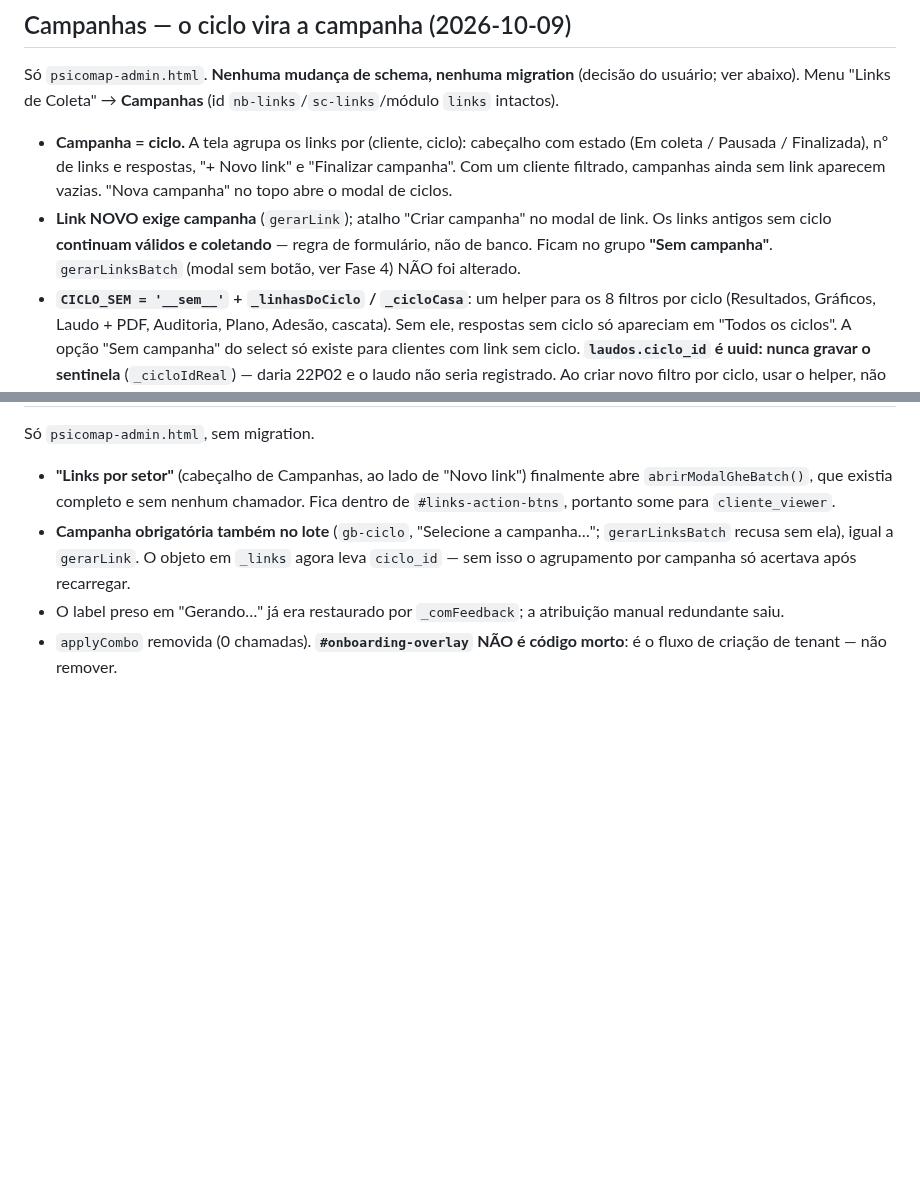
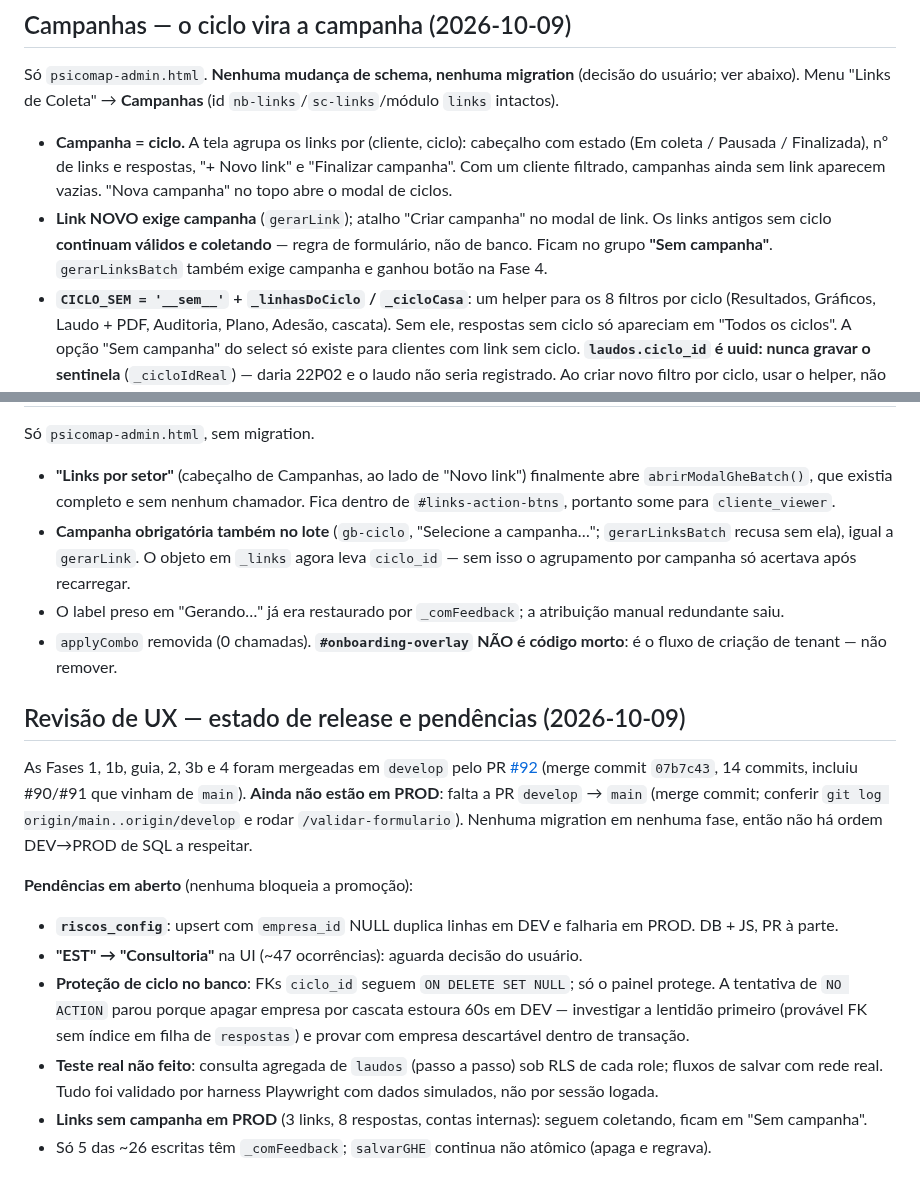
Before and after one commit to elevaitconsultoria/pseg-safesign, a Markdown page: CLAUDE.md, 2 parts joined by grey strips. GitHub-like rendering; blank space fills up the shorter version.

Commit message:
docs: encerra revisão de UX (estado de release, pendências, lições)
Co-Authored-By: Claude Sonnet 5.5 <noreply@anthropic.com>
Claude-Session: https://claude.ai/code/session_01QsY11Nri9461qyxggkYjxs

```diff
--- a/CLAUDE.md
+++ b/CLAUDE.md
@@ -1660,7 +1660,7 @@ Menu "Links de Coleta" → **Campanhas** (id `nb-links`/`sc-links`/módulo `link
   filtrado, campanhas ainda sem link aparecem vazias. "Nova campanha" no topo abre o modal de ciclos.
 - **Link NOVO exige campanha** (`gerarLink`); atalho "Criar campanha" no modal de link. Os links antigos
   sem ciclo **continuam válidos e coletando** — regra de formulário, não de banco. Ficam no grupo
-  **"Sem campanha"**. `gerarLinksBatch` (modal sem botão, ver Fase 4) NÃO foi alterado.
+  **"Sem campanha"**. `gerarLinksBatch` também exige campanha e ganhou botão na Fase 4.
 - **`CICLO_SEM = '__sem__'` + `_linhasDoCiclo` / `_cicloCasa`**: um helper para os 8 filtros por ciclo
   (Resultados, Gráficos, Laudo + PDF, Auditoria, Plano, Adesão, cascata). Sem ele, respostas sem ciclo só
   apareciam em "Todos os ciclos". A opção "Sem campanha" do select só existe para clientes com link sem ciclo.
@@ -1707,3 +1707,22 @@ Só `psicomap-admin.html`, sem migration.
 - **Campanha obrigatória também no lote** (`gb-ciclo`, "Selecione a campanha…"; `gerarLinksBatch` recusa sem ela), igual a `gerarLink`. O objeto em `_links` agora leva `ciclo_id` — sem isso o agrupamento por campanha só acertava após recarregar.
 - O label preso em "Gerando…" já era restaurado por `_comFeedback`; a atribuição manual redundante saiu.
 - `applyCombo` removida (0 chamadas). **`#onboarding-overlay` NÃO é código morto**: é o fluxo de criação de tenant — não remover.
+
+## Revisão de UX — estado de release e pendências (2026-10-09)
+
+As Fases 1, 1b, guia, 2, 3b e 4 foram mergeadas em `develop` pelo PR
+[#92](https://github.com/elevaitconsultoria/pseg-safesign/pull/92) (merge commit `07b7c43`, 14 commits,
+incluiu #90/#91 que vinham de `main`). **Ainda não estão em PROD**: falta a PR `develop` → `main`
+(merge commit; conferir `git log origin/main..origin/develop` e rodar `/validar-formulario`). Nenhuma
+migration em nenhuma fase, então não há ordem DEV→PROD de SQL a respeitar.
+
+**Pendências em aberto** (nenhuma bloqueia a promoção):
+- **`riscos_config`**: upsert com `empresa_id` NULL duplica linhas em DEV e falharia em PROD. DB + JS, PR à parte.
+- **"EST" → "Consultoria"** na UI (~47 ocorrências): aguarda decisão do usuário.
+- **Proteção de ciclo no banco**: FKs `ciclo_id` seguem `ON DELETE SET NULL`; só o painel protege. A tentativa de
+  `NO ACTION` parou porque apagar empresa por cascata estoura 60s em DEV — investigar a lentidão primeiro
+  (provável FK sem índice em filha de `respostas`) e provar com empresa descartável dentro de transação.
+- **Teste real não feito**: consulta agregada de `laudos` (passo a passo) sob RLS de cada role; fluxos de salvar
+  com rede real. Tudo foi validado por harness Playwright com dados simulados, não por sessão logada.
+- **Links sem campanha em PROD** (3 links, 8 respostas, contas internas): seguem coletando, ficam em "Sem campanha".
+- Só 5 das ~26 escritas têm `_comFeedback`; `salvarGHE` continua não atômico (apaga e regrava).
```
Also changed, not shown: .claude/notes/2026-10-09-revisao-ux-fase1.md (+14 -0 lines), ROADMAP.md (+1 -0 lines).
